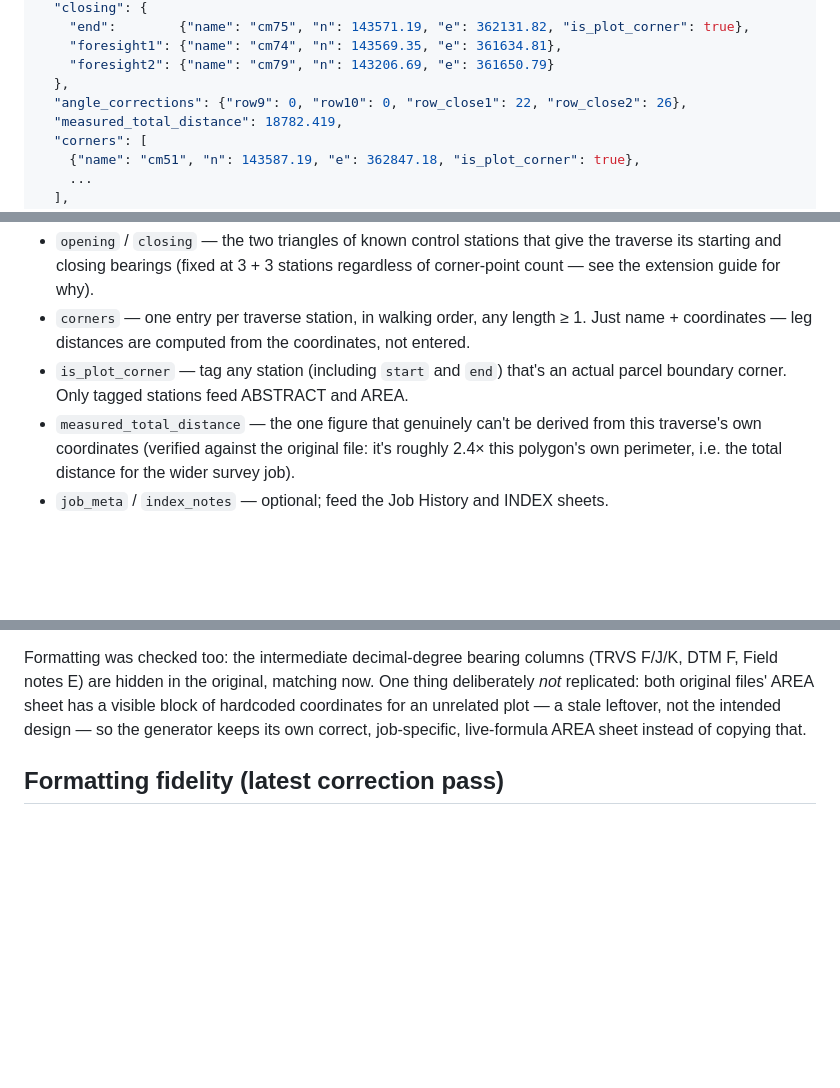
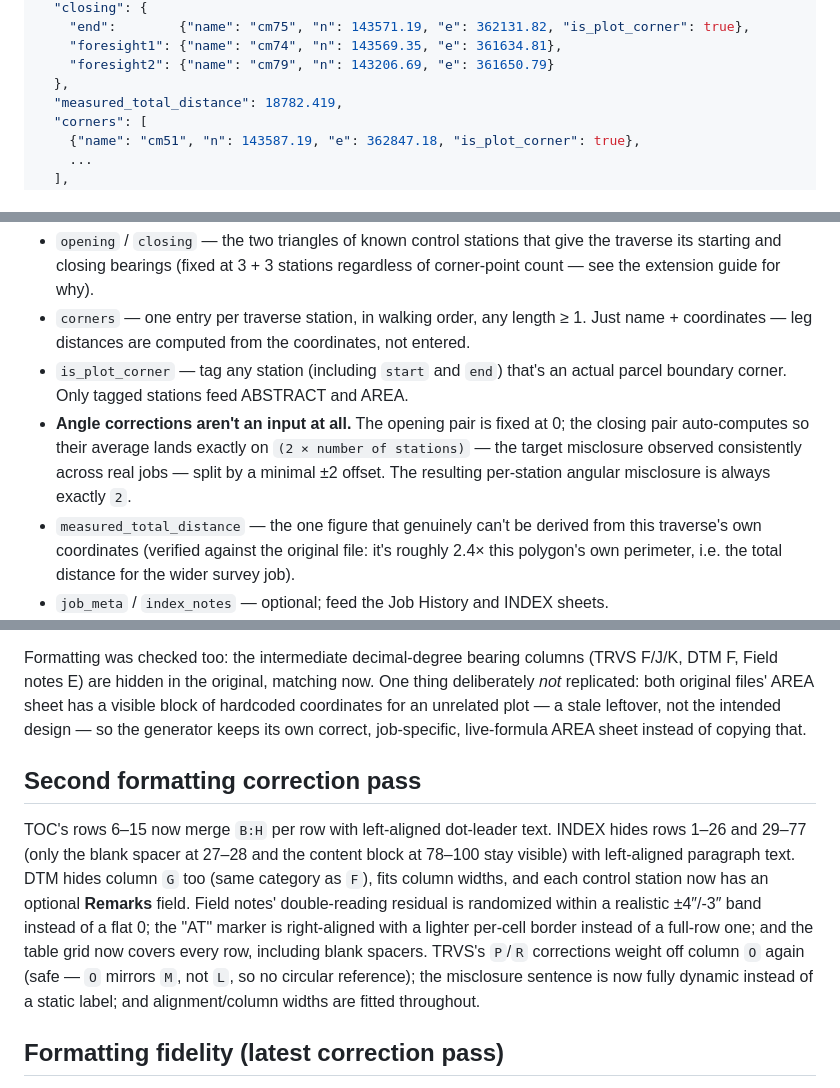
Before and after one commit to hibothost/JRJ_v1.0.1, a Markdown page: README.md, 3 parts joined by grey strips. Rendered like a GitHub page; blank space fills up the shorter version.

```diff
--- a/README.md
+++ b/README.md
@@ -85,7 +85,6 @@ real-world example. Quick shape:
     "foresight1": {"name": "cm74", "n": 143569.35, "e": 361634.81},
     "foresight2": {"name": "cm79", "n": 143206.69, "e": 361650.79}
   },
-  "angle_corrections": {"row9": 0, "row10": 0, "row_close1": 22, "row_close2": 26},
   "measured_total_distance": 18782.419,
   "corners": [
     {"name": "cm51", "n": 143587.19, "e": 362847.18, "is_plot_corner": true},
@@ -106,6 +105,11 @@ real-world example. Quick shape:
 - `is_plot_corner` — tag any station (including `start` and `end`) that's
   an actual parcel boundary corner. Only tagged stations feed ABSTRACT and
   AREA.
+- **Angle corrections aren't an input at all.** The opening pair is fixed
+  at 0; the closing pair auto-computes so their average lands exactly on
+  `(2 × number of stations)` — the target misclosure observed consistently
+  across real jobs — split by a minimal ±2 offset. The resulting
+  per-station angular misclosure is always exactly `2`.
 - `measured_total_distance` — the one figure that genuinely can't be
   derived from this traverse's own coordinates (verified against the
   original file: it's roughly 2.4× this polygon's own perimeter, i.e. the
@@ -150,6 +154,21 @@ unrelated plot — a stale leftover, not the intended design — so the
 generator keeps its own correct, job-specific, live-formula AREA sheet
 instead of copying that.
 
+## Second formatting correction pass
+
+TOC's rows 6–15 now merge `B:H` per row with left-aligned dot-leader text.
+INDEX hides rows 1–26 and 29–77 (only the blank spacer at 27–28 and the
+content block at 78–100 stay visible) with left-aligned paragraph text.
+DTM hides column `G` too (same category as `F`), fits column widths, and
+each control station now has an optional **Remarks** field. Field notes'
+double-reading residual is randomized within a realistic ±4″/-3″ band
+instead of a flat 0; the "AT" marker is right-aligned with a lighter
+per-cell border instead of a full-row one; and the table grid now covers
+every row, including blank spacers. TRVS's `P`/`R` corrections weight off
+column `O` again (safe — `O` mirrors `M`, not `L`, so no circular
+reference); the misclosure sentence is now fully dynamic instead of a
+static label; and alignment/column widths are fitted throughout.
+
 ## Formatting fidelity (latest correction pass)
 
 A follow-up review against both sample files caught a further round of
```
